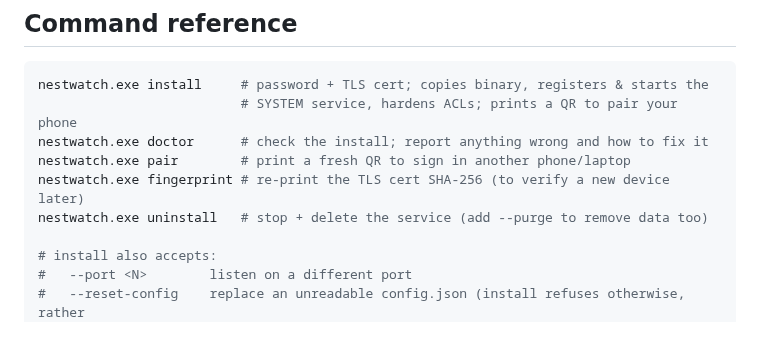
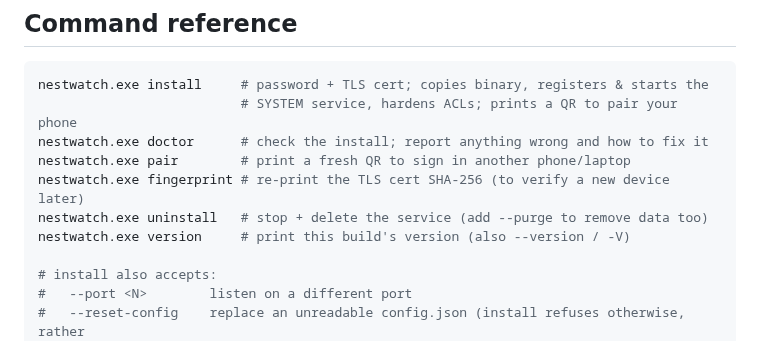
Before and after one commit to emrecdr/nestwatch, a Markdown page: README.md, the part around the change. Drawn GitHub-style.

Commit message:
README: list the version command in the command reference
The on-device checklist opens by telling you to run `nestwatch.exe version`
before checking anything else, and the command reference — the place someone
looks to find out what commands exist — did not mention it. The command was
added, its usage text and doctor header were updated, and this one list was
missed.

Found by comparing the CLI dispatch in src/lib.rs against the README rather
than by reading either one.

```diff
--- a/README.md
+++ b/README.md
@@ -285,6 +285,7 @@ nestwatch.exe doctor      # check the install; report anything wrong and how to
 nestwatch.exe pair        # print a fresh QR to sign in another phone/laptop
 nestwatch.exe fingerprint # re-print the TLS cert SHA-256 (to verify a new device later)
 nestwatch.exe uninstall   # stop + delete the service (add --purge to remove data too)
+nestwatch.exe version     # print this build's version (also --version / -V)
 
 # install also accepts:
 #   --port <N>        listen on a different port
```
